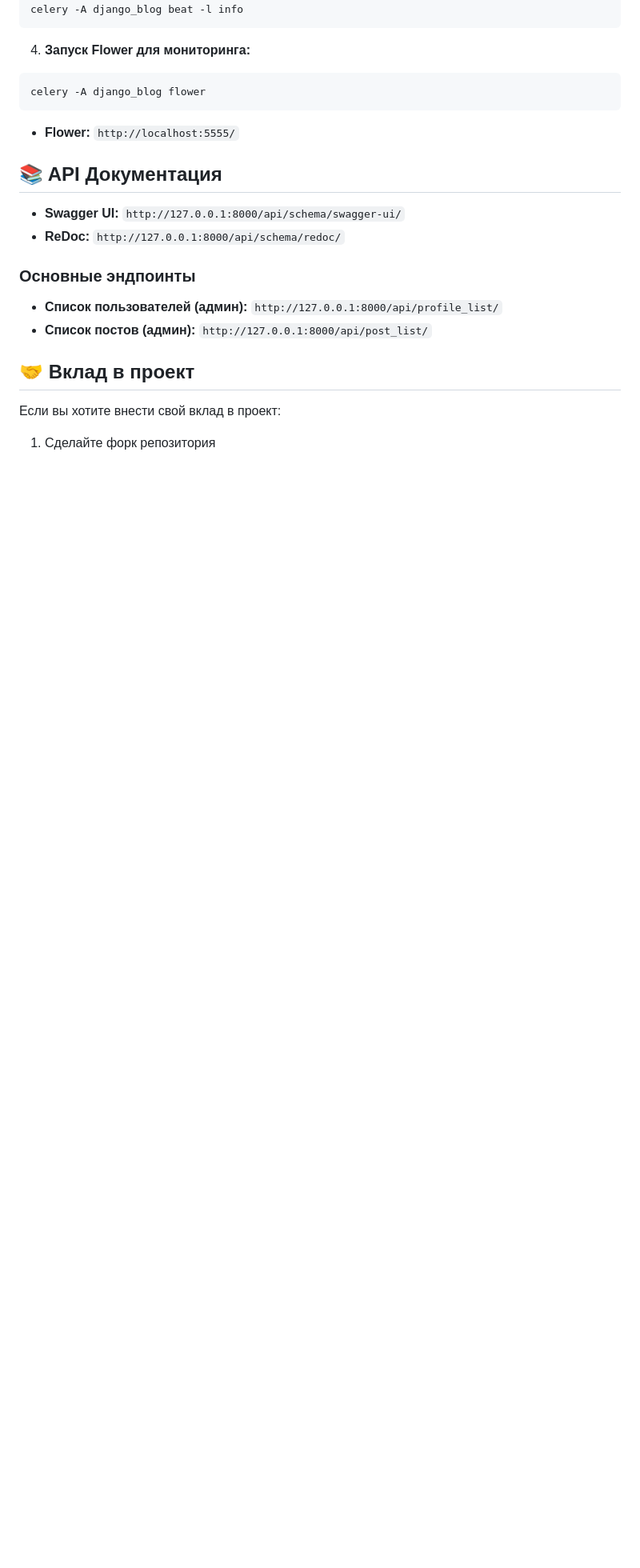
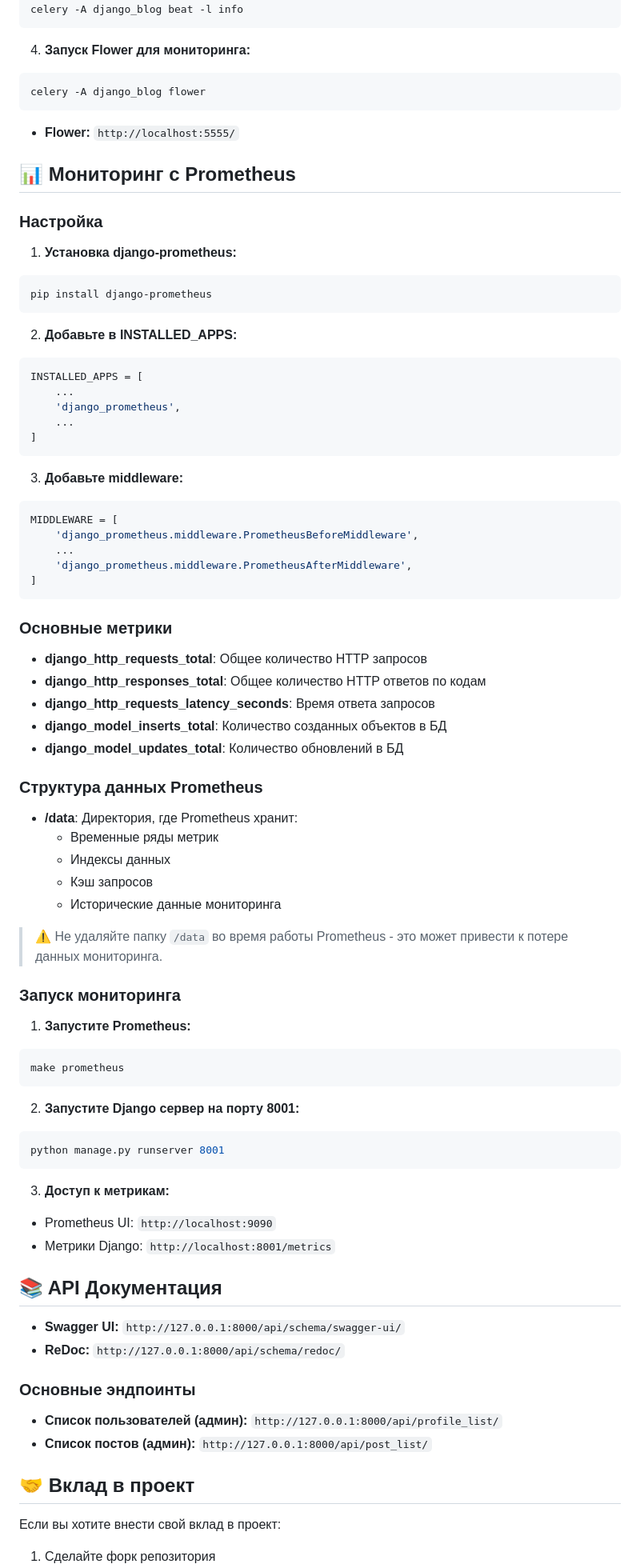
Before and after one commit to NikitaTichonow/django-blog, a Markdown page: README.md, the part around the change printed below. Shown: that part at 80% size. Drawn GitHub-style; blank space fills up the shorter version.

````diff
--- a/README.md
+++ b/README.md
@@ -94,6 +95,67 @@ celery -A django_blog flower
 ```
 - **Flower:** `http://localhost:5555/`
 
+## 📊 Мониторинг с Prometheus
+
+### Настройка
+
+1. **Установка django-prometheus:**
+```bash
+pip install django-prometheus
+```
+
+2. **Добавьте в INSTALLED_APPS:**
+```python
+INSTALLED_APPS = [
+    ...
+    'django_prometheus',
+    ...
+]
+```
+
+3. **Добавьте middleware:**
+```python
+MIDDLEWARE = [
+    'django_prometheus.middleware.PrometheusBeforeMiddleware',
+    ...
+    'django_prometheus.middleware.PrometheusAfterMiddleware',
+]
+```
+
+### Основные метрики
+
+- **django_http_requests_total**: Общее количество HTTP запросов
+- **django_http_responses_total**: Общее количество HTTP ответов по кодам
+- **django_http_requests_latency_seconds**: Время ответа запросов
+- **django_model_inserts_total**: Количество созданных объектов в БД
+- **django_model_updates_total**: Количество обновлений в БД
+
+### Структура данных Prometheus
+
+- **/data**: Директория, где Prometheus хранит:
+  - Временные ряды метрик
+  - Индексы данных
+  - Кэш запросов
+  - Исторические данные мониторинга
+
+> ⚠️ Не удаляйте папку `/data` во время работы Prometheus - это может привести к потере данных мониторинга.
+
+### Запуск мониторинга
+
+1. **Запустите Prometheus:**
+```bash
+make prometheus
+```
+
+2. **Запустите Django сервер на порту 8001:**
+```bash
+python manage.py runserver 8001
+```
+
+3. **Доступ к метрикам:**
+- Prometheus UI: `http://localhost:9090`
+- Метрики Django: `http://localhost:8001/metrics`
+
 ## 📚 API Документация
 
 - **Swagger UI:** `http://127.0.0.1:8000/api/schema/swagger-ui/`
````
Also changed, not shown: other parts of README.md (+1 -0 lines).
